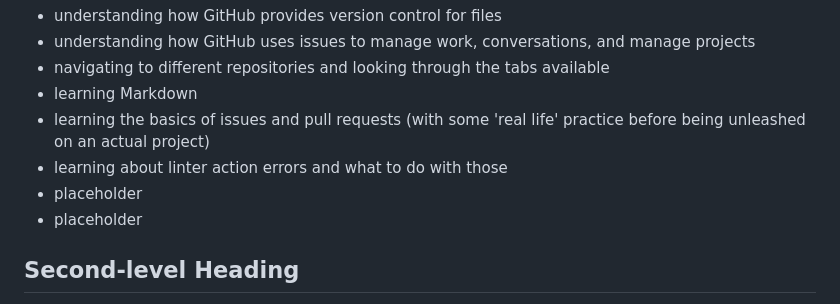
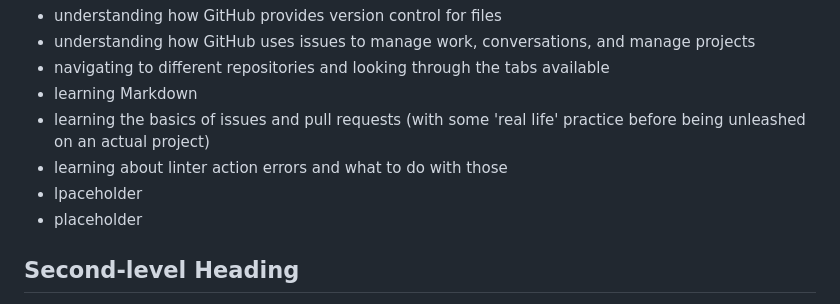
Before and after one commit to ljmoody/myrepo, a Markdown page: 1_introduction.md, the part around the change. Rendered like a GitHub page.

```diff
--- a/1_introduction.md
+++ b/1_introduction.md
@@ -10,7 +10,7 @@ To learn about GitHub and to create a GitHub Pages site, it's important to focus
 - learning Markdown
 - learning the basics of issues and pull requests (with some 'real life' practice before being unleashed on an actual project)
 - learning about linter action errors and what to do with those
-- placeholder
+- lpaceholder
 - placeholder
 
 ## Second-level Heading
```
